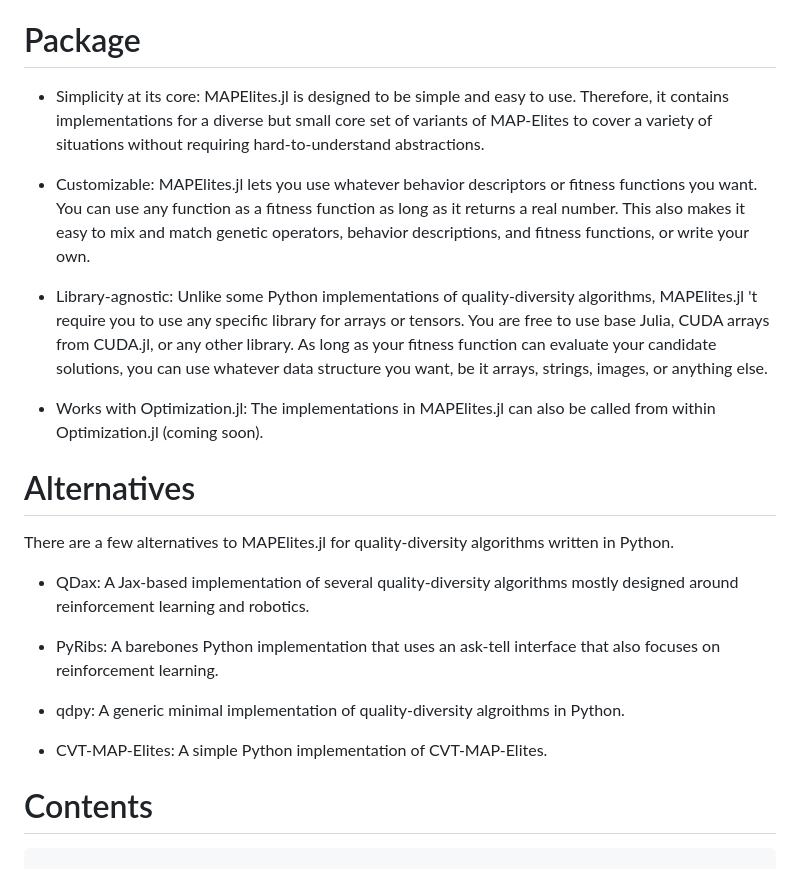
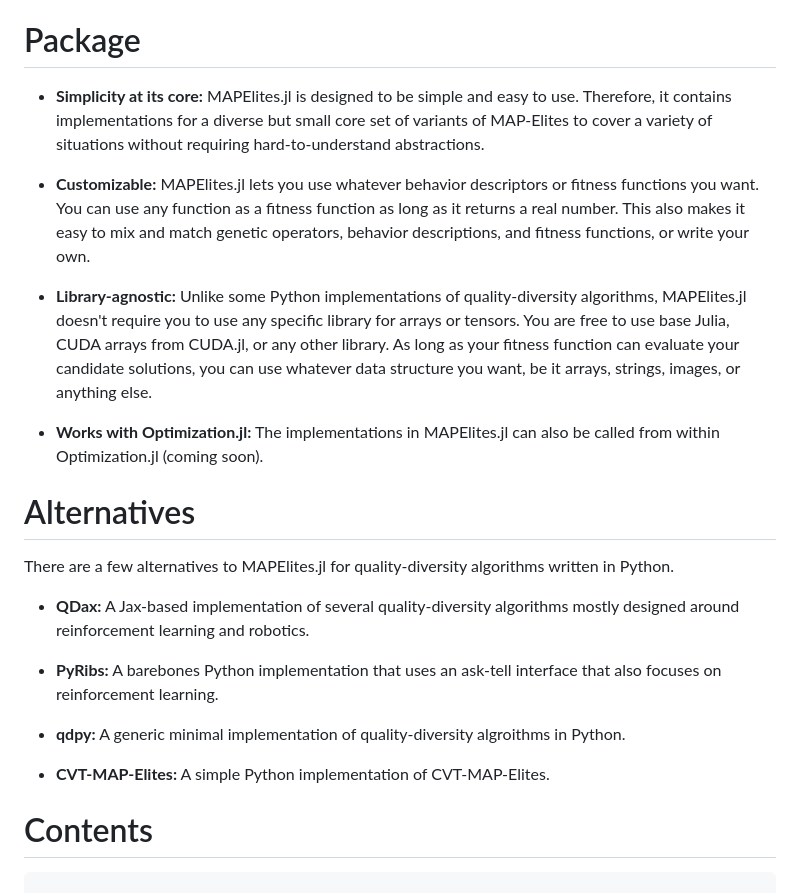
Before and after one commit to dscolby/MAPElites.jl, a Markdown page: docs/src/index.md, the part around the change. Rendered like a GitHub page.

Commit message:
Added bold text to bullet points

````diff
--- a/docs/src/index.md
+++ b/docs/src/index.md
@@ -32,35 +32,35 @@ evolutionary algorithm. MAP-Elites uses genetic operators to evolve high quality
 at each point within a discretized behavior (feature) space, which the user can choose.[^1]
 
 # Package
-*   Simplicity at its core: MAPElites.jl is designed to be simple and easy to use. Therefore, it
+*   **Simplicity at its core:** MAPElites.jl is designed to be simple and easy to use. Therefore, it
     contains implementations for a diverse but small core set of variants of MAP-Elites to cover a
     variety of situations without requiring hard-to-understand abstractions.
 
-*   Customizable: MAPElites.jl lets you use whatever behavior descriptors or fitness functions you
+*   **Customizable:** MAPElites.jl lets you use whatever behavior descriptors or fitness functions you
     want. You can use any function as a fitness function as long as it returns a real number. This
     also makes it easy to mix and match genetic operators, behavior descriptions, and fitness functions,
     or write your own.
 
-*   Library-agnostic: Unlike some Python implementations of quality-diversity algorithms, MAPElites.jl
-    't require you to use any specific library for arrays or tensors. You are free to use base
+*   **Library-agnostic:** Unlike some Python implementations of quality-diversity algorithms, MAPElites.jl
+    doesn't require you to use any specific library for arrays or tensors. You are free to use base
     Julia, CUDA arrays from CUDA.jl, or any other library. As long as your fitness function can
     evaluate your candidate solutions, you can use whatever data structure you want, be it arrays,
     strings, images, or anything else.
 
-*   Works with Optimization.jl: The implementations in MAPElites.jl can also be called from within
+*   **Works with Optimization.jl:** The implementations in MAPElites.jl can also be called from within
     Optimization.jl (coming soon).
 
 # Alternatives
 There are a few alternatives to MAPElites.jl for quality-diversity algorithms written in Python.
-*   QDax: A Jax-based implementation of several quality-diversity algorithms mostly designed around
+*   **QDax:** A Jax-based implementation of several quality-diversity algorithms mostly designed around
     reinforcement learning and robotics.
 
-*   PyRibs: A barebones Python implementation that uses an ask-tell interface that also focuses on
+*   **PyRibs:** A barebones Python implementation that uses an ask-tell interface that also focuses on
     reinforcement learning.
 
-*   qdpy: A generic minimal implementation of quality-diversity algroithms in Python.
+*   **qdpy:** A generic minimal implementation of quality-diversity algroithms in Python.
 
-*   CVT-MAP-Elites: A simple Python implementation of CVT-MAP-Elites.
+*   **CVT-MAP-Elites:** A simple Python implementation of CVT-MAP-Elites.
 
 # Contents
 ```@contents
````
